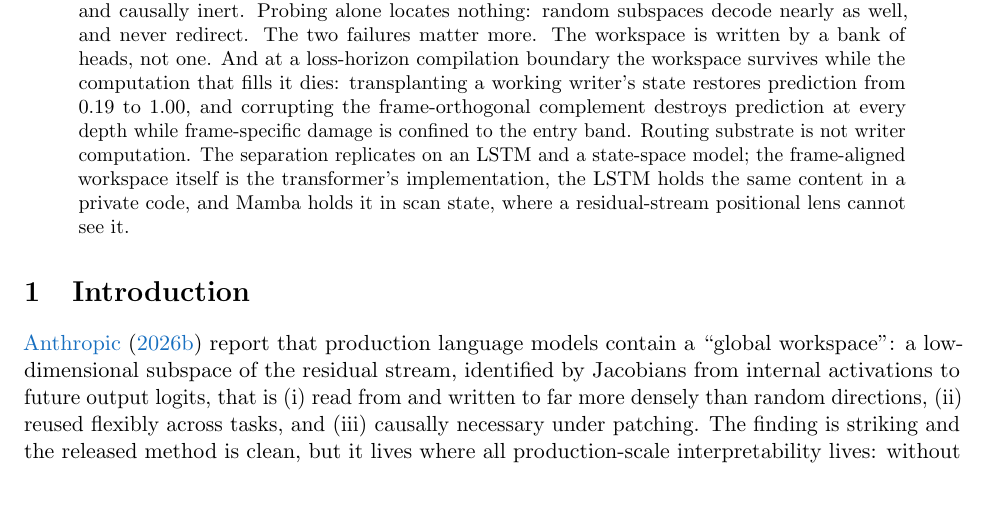
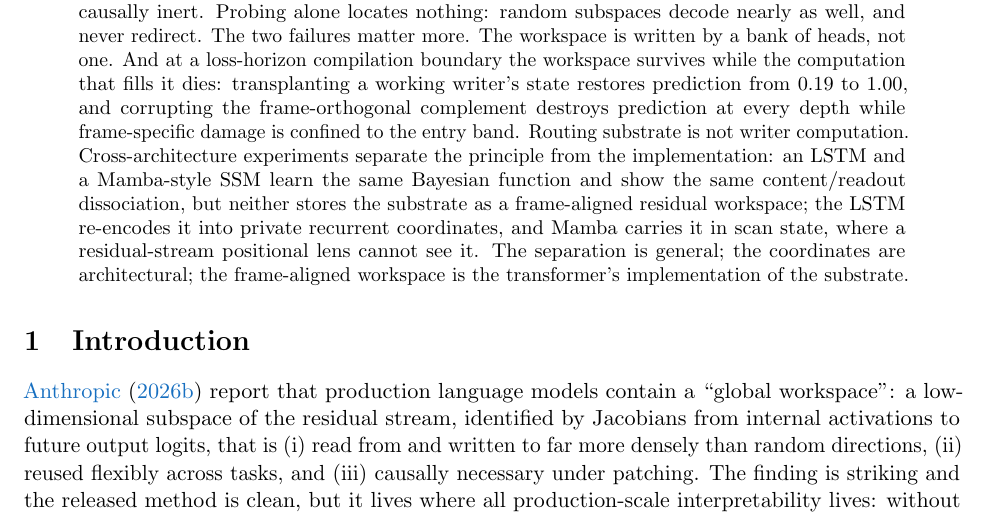
Before and after one commit to vishalmisra/bayesian-wind-tunnel, a LaTeX paper (experiments/jlens/note/main.tex): part of page 1 of 18, cut so that both start at the same text, the shorter picture padded with empty space. Compiled offline with pdfLaTeX.

Commit message:
docs(jlens): reviewer round — blog title/softening, abstract cross-architecture ending
Co-Authored-By: Claude Opus 4.8 <noreply@anthropic.com>

```diff
--- a/experiments/jlens/note/main.tex
+++ b/experiments/jlens/note/main.tex
@@ -43,11 +43,15 @@ at a loss-horizon compilation boundary the workspace survives while the
 computation that fills it dies: transplanting a working writer's state
 restores prediction from $0.19$ to $1.00$, and corrupting the
 frame-orthogonal complement destroys prediction at every depth while
-frame-specific damage is confined to the entry band. Routing substrate is not writer computation. The
-separation replicates on an LSTM and a state-space model; the
-frame-aligned workspace itself is the transformer's implementation, the
-LSTM holds the same content in a private code, and Mamba holds it in
-scan state, where a residual-stream positional lens cannot see it.
+frame-specific damage is confined to the entry band. Routing substrate is not writer computation. Cross-architecture
+experiments separate the principle from the implementation: an LSTM and
+a Mamba-style SSM learn the same Bayesian function and show the same
+content/readout dissociation, but neither stores the substrate as a
+frame-aligned residual workspace; the LSTM re-encodes it into private
+recurrent coordinates, and Mamba carries it in scan state, where a
+residual-stream positional lens cannot see it. The separation is
+general; the coordinates are architectural; the frame-aligned workspace
+is the transformer's implementation of the substrate.
 \end{abstract}
 
 \section{Introduction}
```
Also changed, not shown: experiments/jlens/blog-post.md (+5 -4 lines), experiments/jlens/note/main.pdf.
